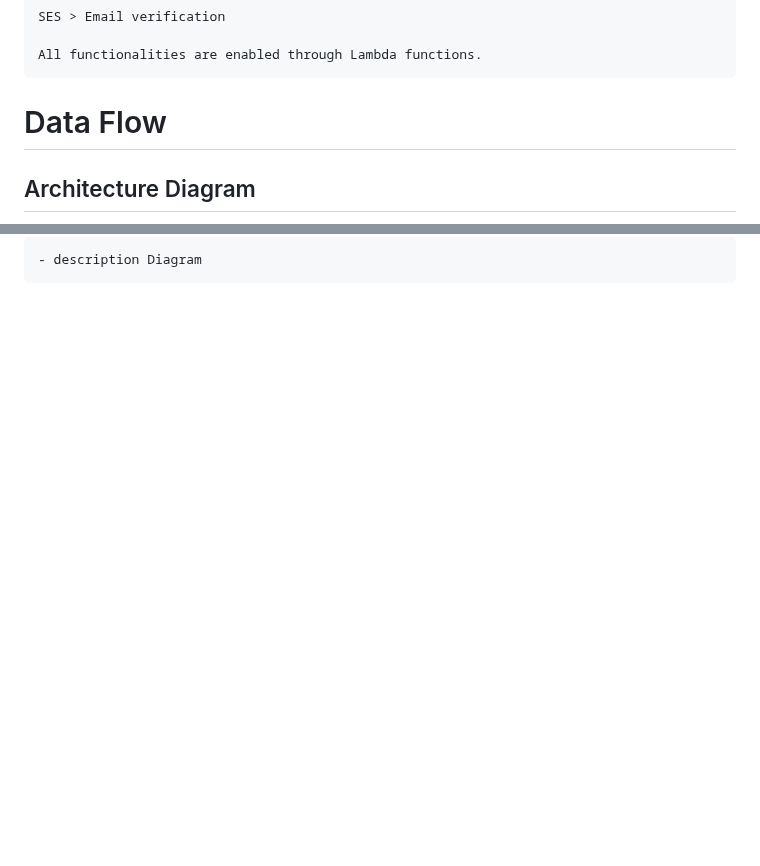
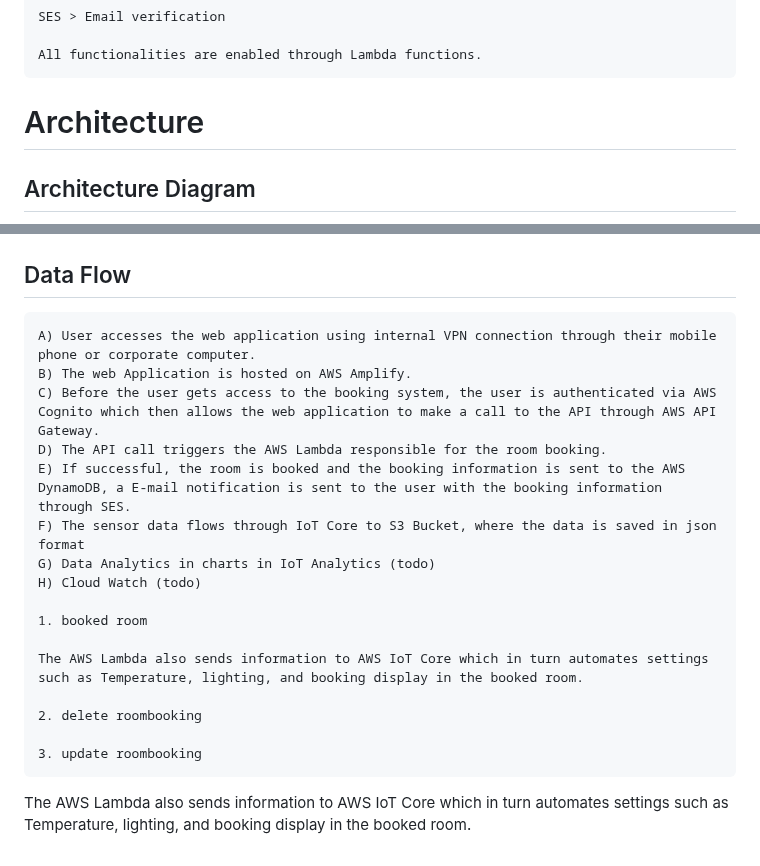
Before and after one commit to RamyChams09/TRMIOT, a Markdown page: Documentation/backendDoc.md, 2 parts joined by grey strips. Drawn GitHub-style; blank space fills up the shorter version.

```diff
--- a/Documentation/backendDoc.md
+++ b/Documentation/backendDoc.md
@@ -83,10 +83,30 @@
     All functionalities are enabled through Lambda functions.
 
 
-# Data Flow
+# Architecture
 
   ## Architecture Diagram
 
   <img src="./Images/architecture.PNG" title="Architecture Diagram" width="1000"/>
 
-    - description Diagram
+  ## Data Flow
+
+    A) User accesses the web application using internal VPN connection through their mobile phone or corporate computer.
+    B) The web Application is hosted on AWS Amplify.
+    C) Before the user gets access to the booking system, the user is authenticated via AWS Cognito which then allows the web application to make a call to the API through AWS API Gateway.
+    D) The API call triggers the AWS Lambda responsible for the room booking.
+    E) If successful, the room is booked and the booking information is sent to the AWS DynamoDB, a E-mail notification is sent to the user with the booking information through SES.
+    F) The sensor data flows through IoT Core to S3 Bucket, where the data is saved in json format
+    G) Data Analytics in charts in IoT Analytics (todo)
+    H) Cloud Watch (todo)
+
+    1. booked room
+
+    The AWS Lambda also sends information to AWS IoT Core which in turn automates settings such as Temperature, lighting, and booking display in the booked room.
+
+    2. delete roombooking
+
+    3. update roombooking
+
+
+The AWS Lambda also sends information to AWS IoT Core which in turn automates settings such as Temperature, lighting, and booking display in the booked room.
```
